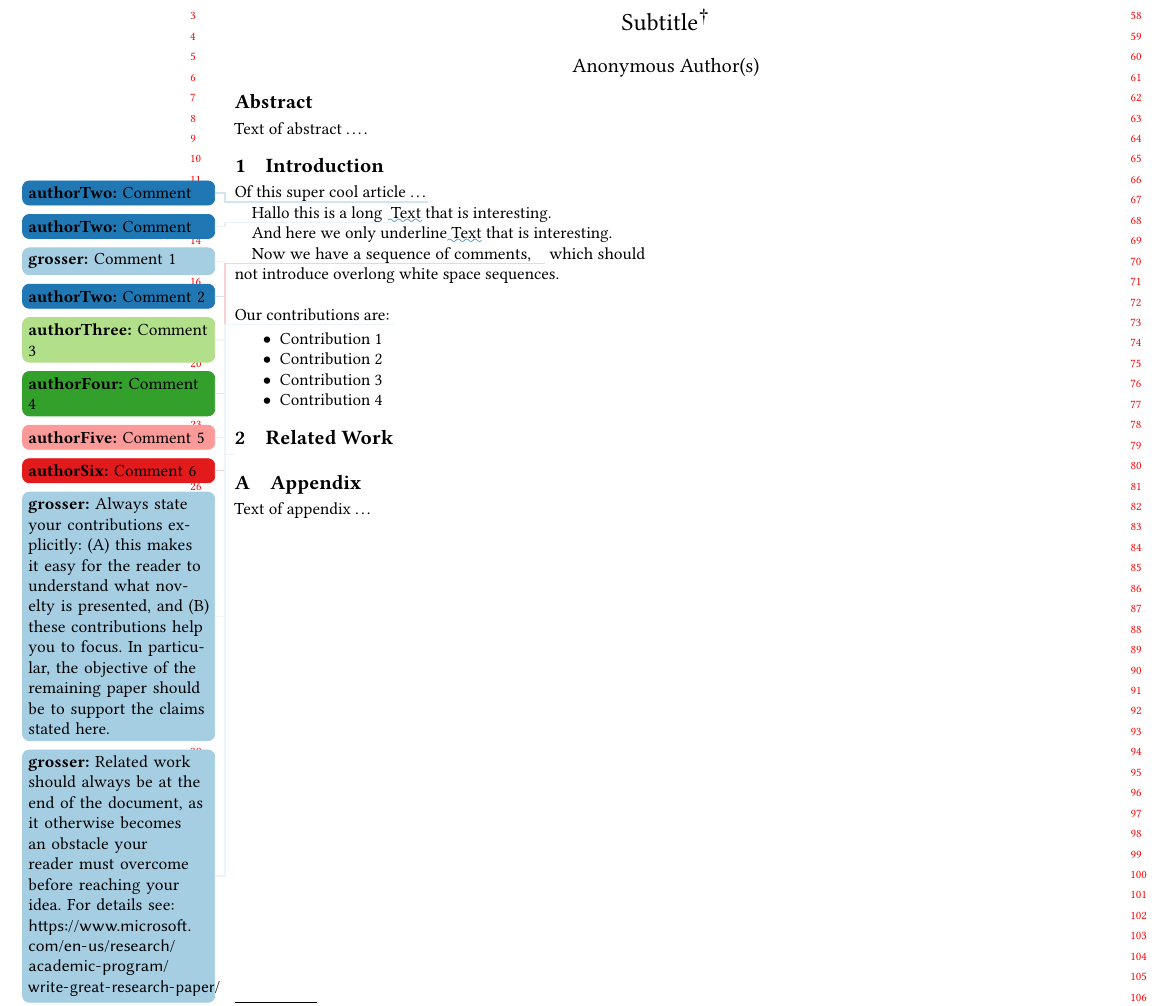
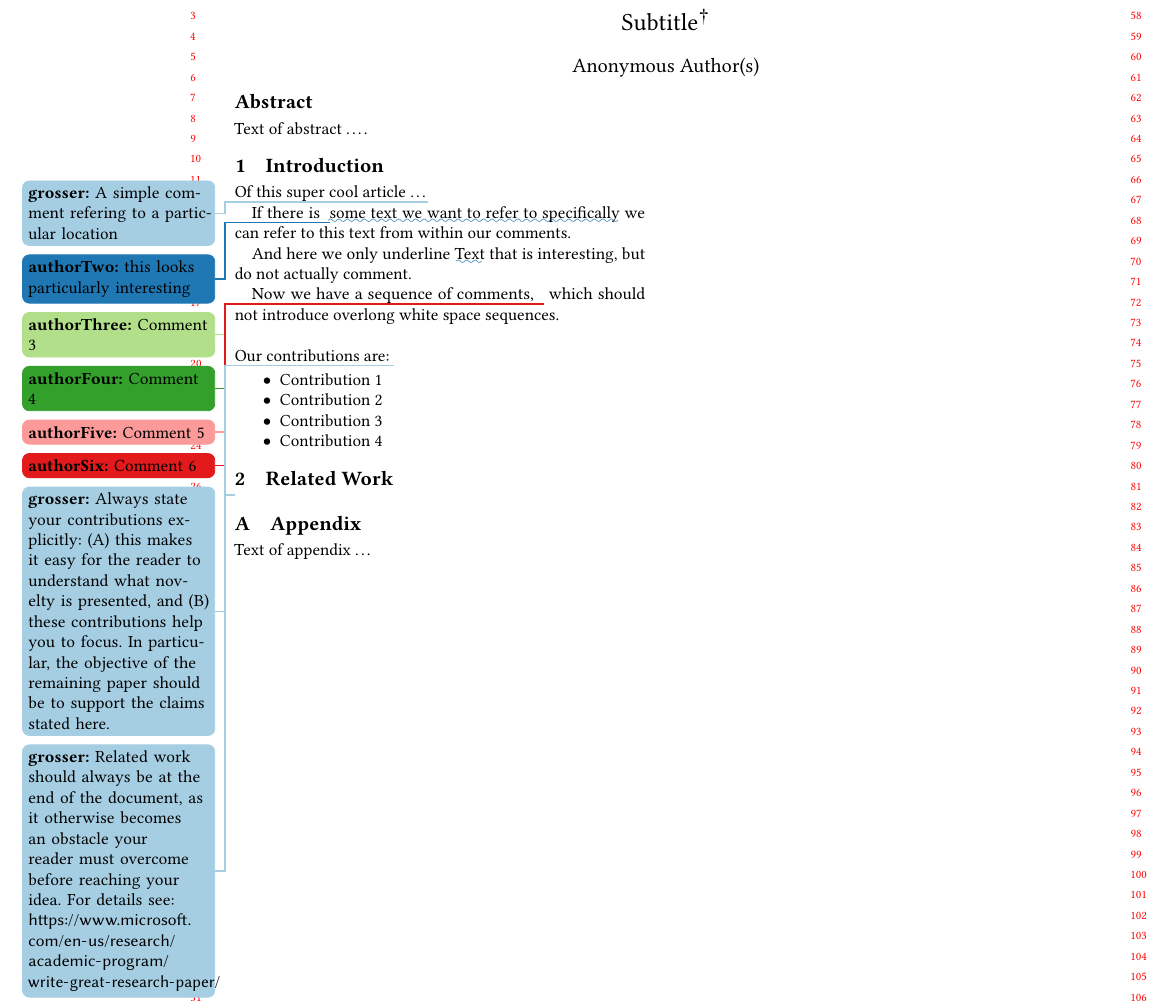
Before and after one commit to opencompl/paper-template, a LaTeX paper (paper-template.tex): part of the page, cut so that both start at the same text. Compiled offline with pdfLaTeX.

Commit message:
Clean up the comments

```diff
--- a/paper-template.tex
+++ b/paper-template.tex
@@ -47,8 +47,8 @@
 \newcommand\createtodoauthor[2]{%
 \def\tmpdefault{emptystring}
 \expandafter\newcommand\csname #1\endcsname[2][\tmpdefault]{\def\tmp{##1}\ifthenelse{\equal{\tmp}{\tmpdefault}}
-   {\todo[linecolor=#2!20,backgroundcolor=#2,bordercolor=#2]{\textbf{#1:} ##2}}
-   {\ifthenelse{\equal{##2}{}}{\colorwave[#2]{##1}\xspace}{ \todo[linecolor=#2!10,backgroundcolor=#2,bordercolor=#2]{\textbf{#1:} ##2}\colorwave[#2]{##1}}}}}
+   {\todo[linecolor=#2,backgroundcolor=#2,bordercolor=#2]{\textbf{#1:} ##2}}
+   {\ifthenelse{\equal{##2}{}}{\colorwave[#2]{##1}\xspace}{ \todo[linecolor=#2,backgroundcolor=#2,bordercolor=#2]{\textbf{#1:} ##2}\colorwave[#2]{##1}}}}}
 \else
 \newcommand\createtodoauthor[2]{%
 \expandafter\newcommand\csname #1\endcsname[2][\@nil]{}}
@@ -284,15 +284,15 @@ Text of abstract \ldots.
 \section{Introduction}
 
 Of this super cool article \ldots
-\authorTwo{Comment}
+\grosser{A simple comment refering to a particular location}
 
-Hallo this is a long \authorTwo[Text]{Comment} that is interesting.
+If there is \authorTwo[some text we want to refer to specifically]{this looks
+particularly interesting} we can refer to this text from within our comments.
 
-And here we only underline \authorTwo[Text]{} that is interesting.
+And here we only underline \authorTwo[Text]{} that is interesting, but do not
+actually comment.
 
 Now we have a sequence of comments,
-\grosser{Comment 1}
-\authorTwo{Comment 2}
 \authorThree{Comment 3}
 \authorFour{Comment 4}
 \authorFive{Comment 5}
```
